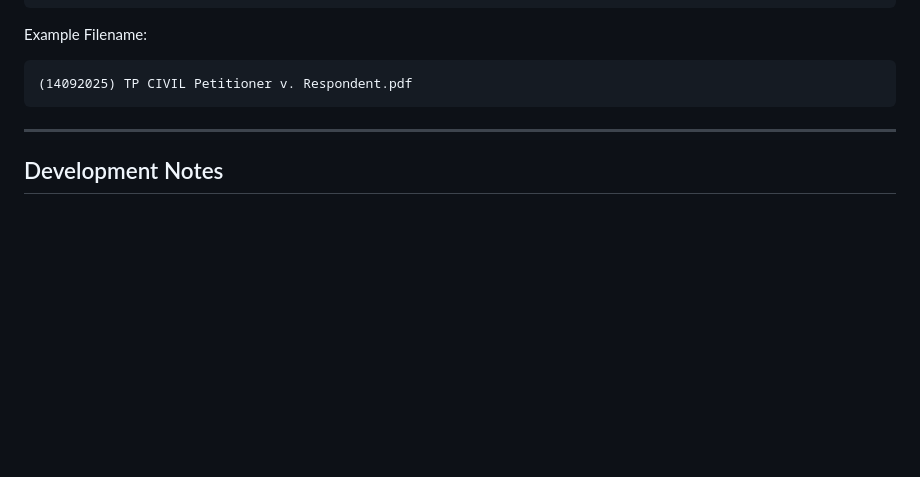
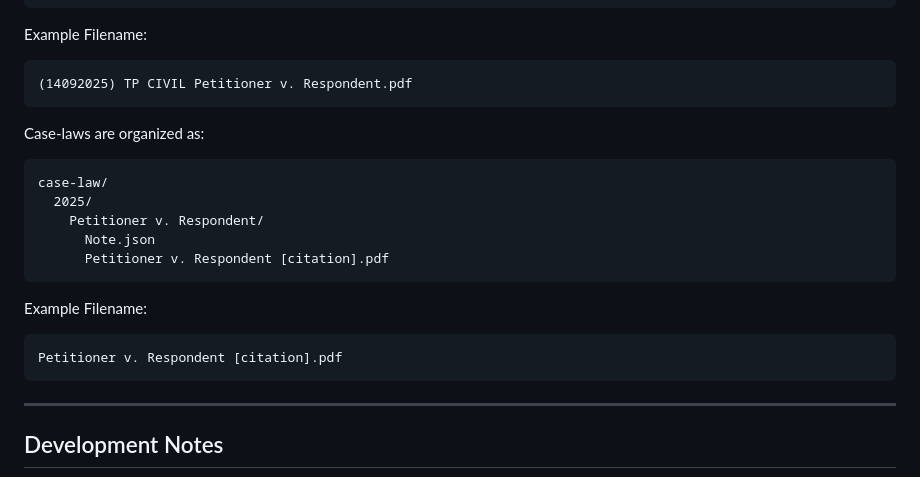
Before and after one commit to LORDINFINITY12/Case-Organizer, a Markdown page: README.md, the part around the change. Rendered like a GitHub page; blank space fills up the shorter version.

````diff
--- a/README.md
+++ b/README.md
@@ -120,6 +120,22 @@ Example Filename:
 (14092025) TP CIVIL Petitioner v. Respondent.pdf
 ```
 
+Case-laws are organized as:
+
+```none
+case-law/
+  2025/
+    Petitioner v. Respondent/
+      Note.json
+      Petitioner v. Respondent [citation].pdf
+```
+
+Example Filename:
+
+```none
+Petitioner v. Respondent [citation].pdf
+```
+
 ---
 
 ## Development Notes
````
